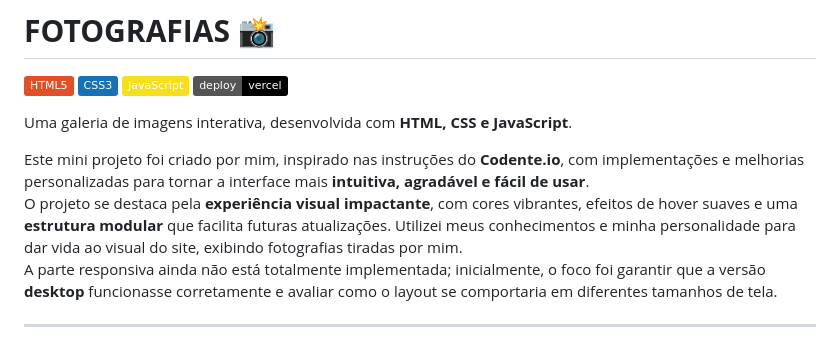
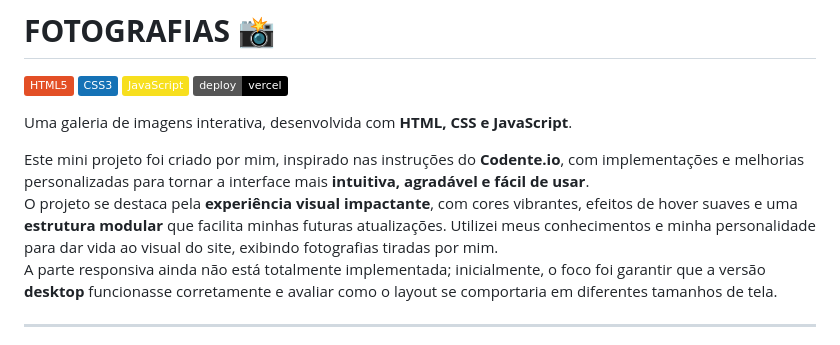
Before and after one commit to thebiancascript/fotografias, a Markdown page: README.md, the part around the change. Drawn GitHub-style; badges without logos.

```diff
--- a/README.md
+++ b/README.md
@@ -8,7 +8,7 @@
 Uma galeria de imagens interativa, desenvolvida com **HTML, CSS e JavaScript**.
 
 Este mini projeto foi criado por mim, inspirado nas instruções do **Codente.io**, com implementações e melhorias personalizadas para tornar a interface mais **intuitiva, agradável e fácil de usar**.
-O projeto se destaca pela **experiência visual impactante**, com cores vibrantes, efeitos de hover suaves e uma **estrutura modular** que facilita futuras atualizações. Utilizei meus conhecimentos e minha personalidade para dar vida ao visual do site, exibindo fotografias tiradas por mim.
+O projeto se destaca pela **experiência visual impactante**, com cores vibrantes, efeitos de hover suaves e uma **estrutura modular** que facilita minhas futuras atualizações. Utilizei meus conhecimentos e minha personalidade para dar vida ao visual do site, exibindo fotografias tiradas por mim.
 A parte responsiva ainda não está totalmente implementada; inicialmente, o foco foi garantir que a versão **desktop** funcionasse corretamente e avaliar como o layout se comportaria em diferentes tamanhos de tela.
 
 ---
```
